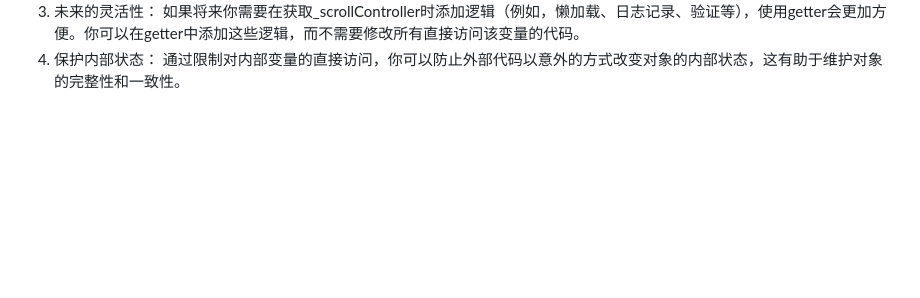
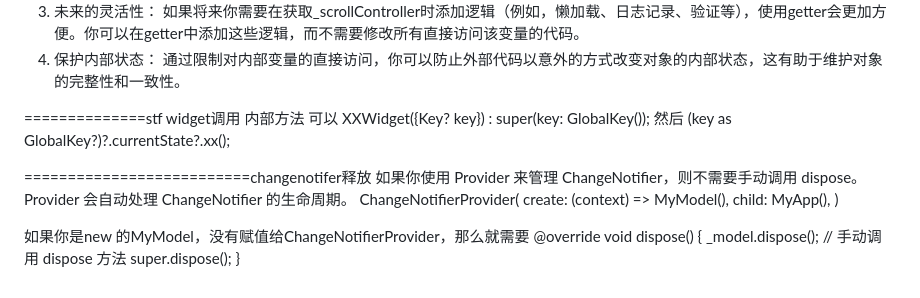
Before and after one commit to pop1234o/FlutterPracice, a Markdown page: lib/flutter/f7_1_react.md, the part around the change. Drawn GitHub-style; blank space fills up the shorter version.

Commit message:
feat:flutter

```diff
--- a/lib/flutter/f7_1_react.md
+++ b/lib/flutter/f7_1_react.md
@@ -442,3 +442,24 @@ child: Text('Data loaded successfully!'),
    如果将来你需要在获取_scrollController时添加逻辑（例如，懒加载、日志记录、验证等），使用getter会更加方便。你可以在getter中添加这些逻辑，而不需要修改所有直接访问该变量的代码。
 4. 保护内部状态：
    通过限制对内部变量的直接访问，你可以防止外部代码以意外的方式改变对象的内部状态，这有助于维护对象的完整性和一致性。
+
+
+==============stf widget调用 内部方法
+可以 XXWidget({Key? key}) : super(key: GlobalKey<xxState>());
+然后  (key as GlobalKey<xxState>?)?.currentState?.xx();
+
+
+
+==========================changenotifer释放
+如果你使用 Provider 来管理 ChangeNotifier，则不需要手动调用 dispose。Provider 会自动处理 ChangeNotifier 的生命周期。
+ChangeNotifierProvider(
+create: (context) => MyModel(),
+child: MyApp(),
+)
+
+如果你是new 的MyModel，没有赋值给ChangeNotifierProvider，那么就需要
+@override
+void dispose() {
+_model.dispose(); // 手动调用 dispose 方法
+super.dispose();
+}
```
